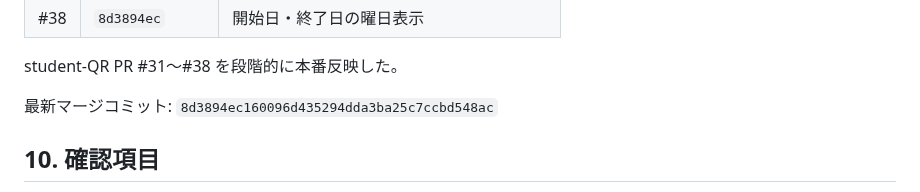
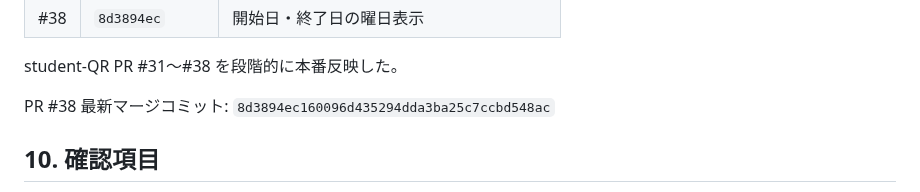
Before and after one commit to stepkobetsu-hub/step-system-registry, a Markdown page: docs/student-qr-admin-pc-20260820.md, the part around the change. Drawn GitHub-style.

Commit message:
docs: identify latest student QR PR

```diff
--- a/docs/student-qr-admin-pc-20260820.md
+++ b/docs/student-qr-admin-pc-20260820.md
@@ -90,7 +90,7 @@ GitHub正本: https://github.com/stepkobetsu-hub/student-QR
 
 student-QR PR #31～#38 を段階的に本番反映した。
 
-最新マージコミット: `8d3894ec160096d435294dda3ba25c7ccbd548ac`
+PR #38 最新マージコミット: `8d3894ec160096d435294dda3ba25c7ccbd548ac`
 
 ## 10. 確認項目
 
```
